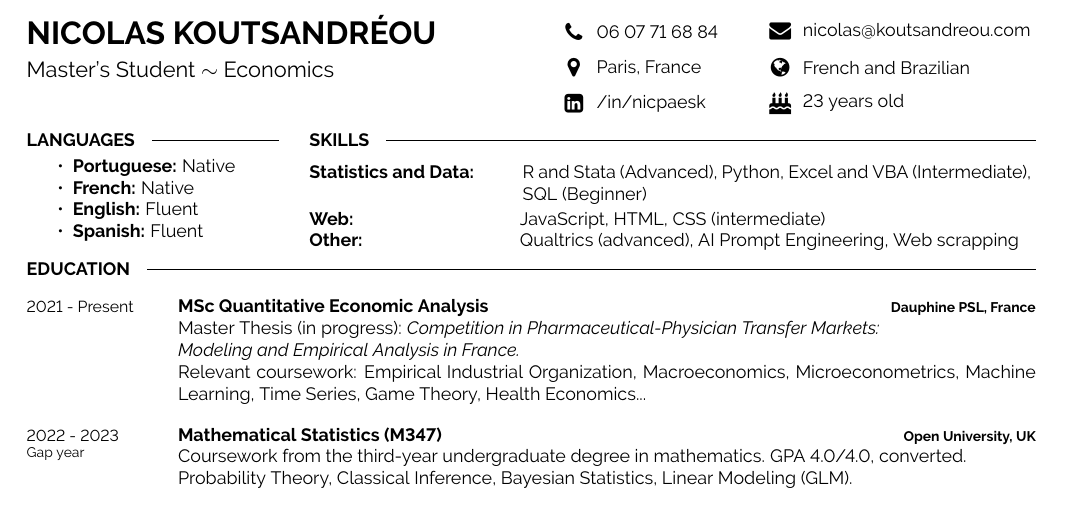
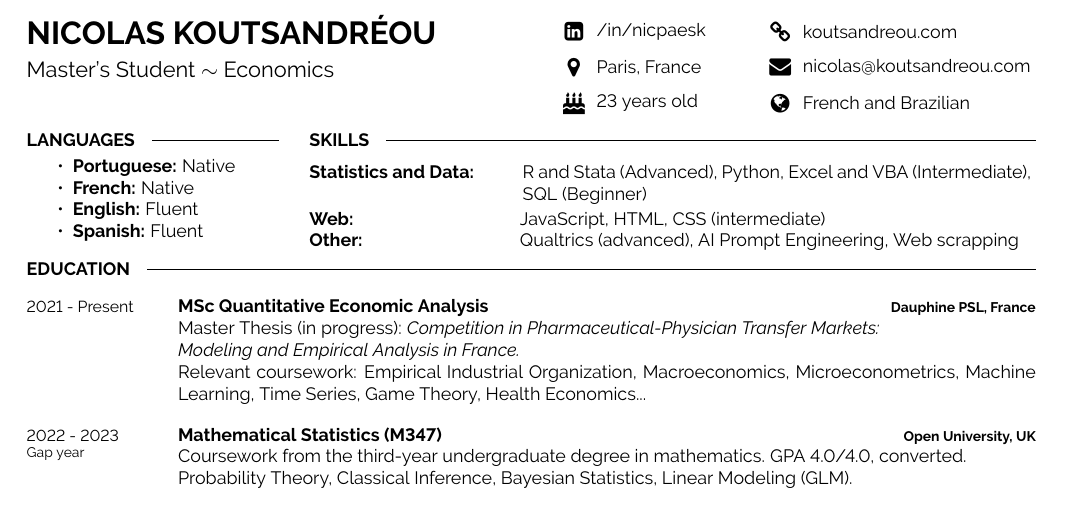
Before and after one commit to nicpaesk/resume, a LaTeX document (main.tex): part of the page, cut so that both start at the same text. Compiled offline with pdfLaTeX.

Commit message:
Removed phone and added website

```diff
--- a/main.tex
+++ b/main.tex
@@ -29,17 +29,18 @@
 	\vspace{-\baselineskip} % Required for vertically aligning minipages
 
 	% The first parameter is the FontAwesome icon name, the second is the box size and the third is the text
-    \icon{Phone}{11}{\href{tel:+33607716884}{06 07 71 68 84}}\\
+    \icon{LinkedinSquare}{11}{\href{https://www.linkedin.com}{/in/nicpaesk}}\\
     \icon{MapMarker}{11}{Paris, France}\\
-    \icon{LinkedinSquare}{11}{\href{https://www.linkedin.com}{/in/nicpaesk}}\\
+    \icon{BirthdayCake}{11}{23 years old}\\
 
 \end{minipage}
 \begin{minipage}[t]{0.27\textwidth} % 27% of the page width for the second row of icons
 	\vspace{-\baselineskip} % Required for vertically aligning minipages
 
-	\icon{Envelope}{11}{\href{mailto:nicolas@koutsandreou.com}{nicolas@koutsandreou.com}}\\
+	\icon{Link}{11}{\href{https://koutsandreou.com}{koutsandreou.com}}\\
+    \icon{Envelope}{11}{\href{mailto:nicolas@koutsandreou.com}{nicolas@koutsandreou.com}}\\
     \icon{Globe}{11}{French and Brazilian}\\
-    \icon{BirthdayCake}{11}{23 years old}\\
+
 
 
 \end{minipage}
```
Also changed, not shown: main.pdf, 3 other files.
